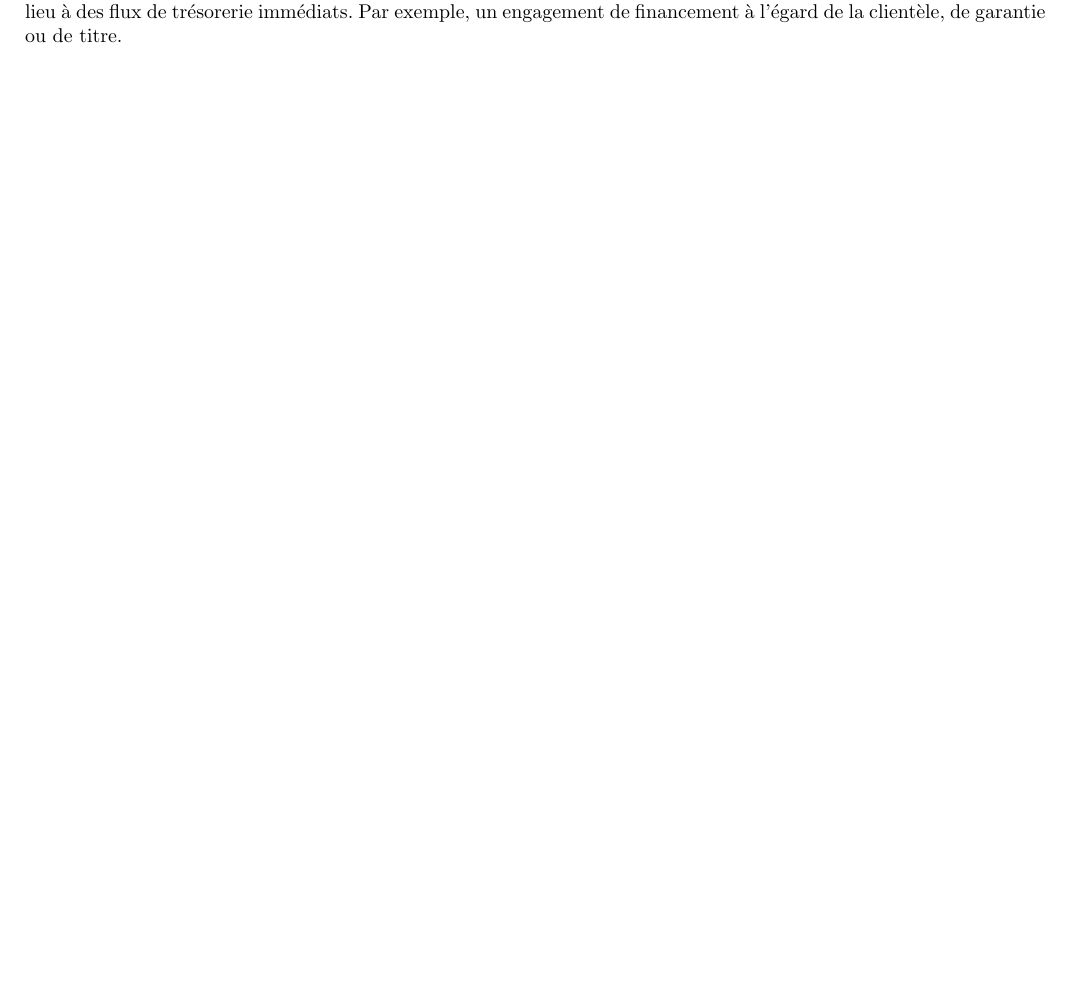
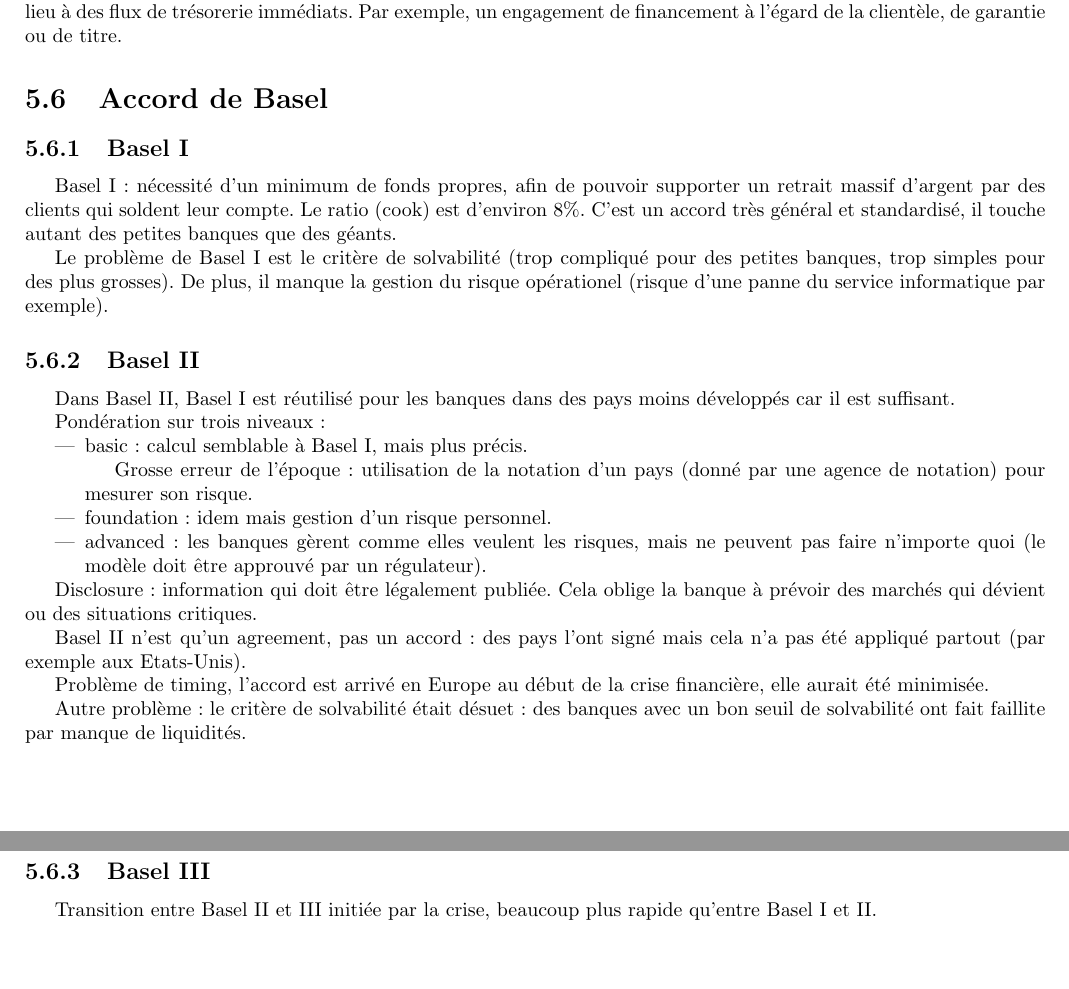
Before and after one commit to jipe47/EMF-synthese, a LaTeX document (main.tex, which reads 5-basel.tex): part of page 17 of 17 before the commit and two parts of pages 17 and 18 of 18 after it, the two joined at a grey line, cut so that both start at the same text, the shorter picture padded with empty space. Compiled offline with pdfLaTeX.

Commit message:
Notes cours 25/03/2013

```diff
--- /dev/null
+++ b/5-basel.tex
@@ -0,0 +1,35 @@
+% Conférence 25/03/2013
+
+\section{Accord de Basel}
+
+\subsection{Basel I}
+Basel I : nécessité d'un minimum de fonds propres, afin de pouvoir supporter un retrait massif d'argent par des clients qui soldent leur compte. Le ratio (cook) est d'environ 8\%. C'est un accord très général et standardisé, il touche autant des petites banques que des géants.
+
+Le problème de Basel I est le critère de solvabilité (trop compliqué pour des petites banques, trop simples pour des plus grosses). De plus, il manque la gestion du risque opérationel (risque d'une panne du service informatique par exemple).
+
+\subsection{Basel II}
+
+Dans Basel II, Basel I est réutilisé pour les banques dans des pays moins développés car il est suffisant.
+
+Pondération sur trois niveaux :
+
+\begin{itemize}
+	\item basic : calcul semblable à Basel I, mais plus précis.
+
+	Grosse erreur de l'époque : utilisation de la notation d'un pays (donné par une agence de notation) pour mesurer son risque.
+
+	\item foundation : idem mais gestion d'un risque personnel.
+	\item advanced : les banques gèrent comme elles veulent les risques, mais ne peuvent pas faire n'importe quoi (le modèle doit être approuvé par un régulateur).
+\end{itemize}
+
+Disclosure : information qui doit être légalement publiée. Cela oblige la banque à prévoir des marchés qui dévient ou des situations critiques.
+
+Basel II n'est qu'un agreement, pas un accord : des pays l'ont signé mais cela n'a pas été appliqué partout (par exemple aux Etats-Unis).
+
+Problème de timing, l'accord est arrivé en Europe au début de la crise financière, elle aurait été minimisée.
+
+Autre problème : le critère de solvabilité était désuet : des banques avec un bon seuil de solvabilité ont fait faillite par manque de liquidités.
+
+\subsection{Basel III}
+
+Transition entre Basel II et III initiée par la crise, beaucoup plus rapide qu'entre Basel I et II.
```
Also changed, not shown: main.tex (+1 -0 lines).
